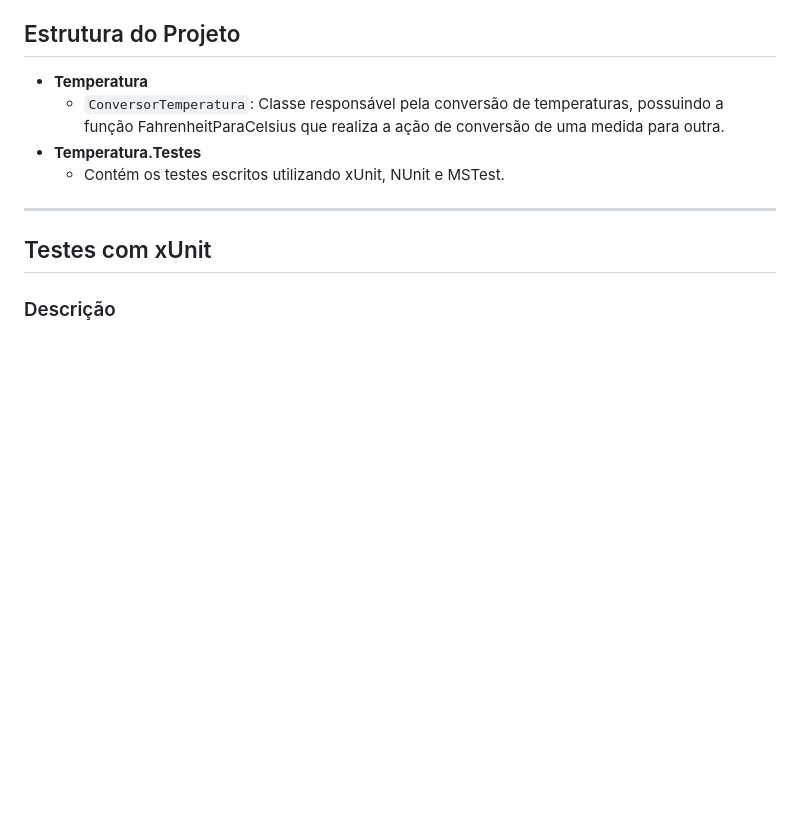
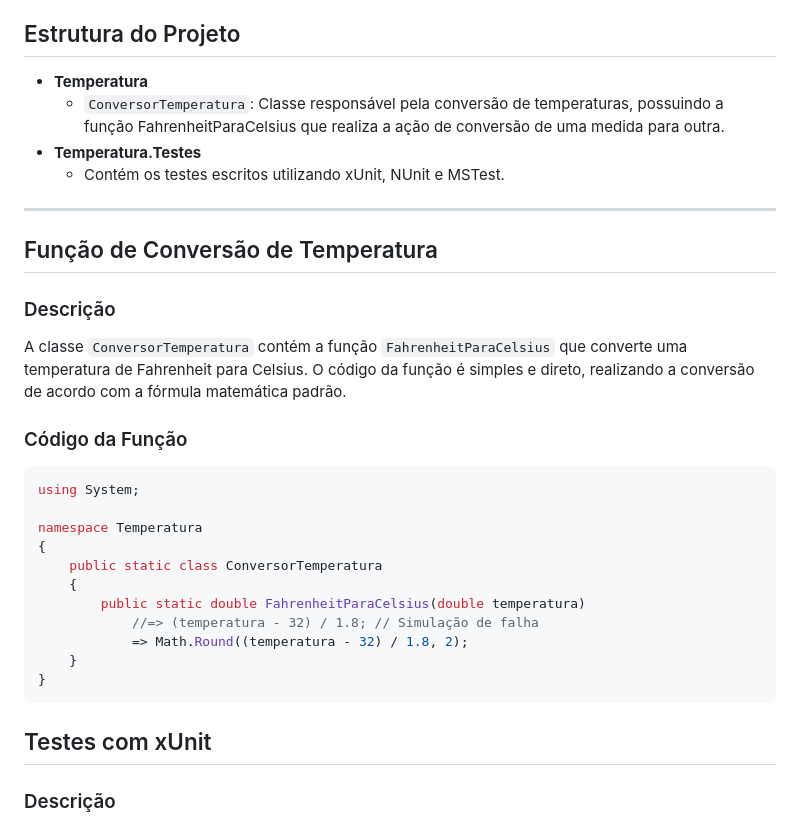
Before and after one commit to PedroHaggeBaptista/Atividades-Inteli, a Markdown page: Prog-Módulo10-Sem6/README.md, the part around the change. GitHub-like rendering; blank space fills up the shorter version.

Commit message:
feat: adicionando explicação função no readme.md

````diff
--- a/Prog-Módulo10-Sem6/README.md
+++ b/Prog-Módulo10-Sem6/README.md
@@ -12,6 +12,27 @@ Este projeto contém uma classe de conversão de temperatura `ConversorTemperatu
   - Contém os testes escritos utilizando xUnit, NUnit e MSTest.
 
 ---
+
+## Função de Conversão de Temperatura
+
+### Descrição
+
+A classe `ConversorTemperatura` contém a função `FahrenheitParaCelsius` que converte uma temperatura de Fahrenheit para Celsius. O código da função é simples e direto, realizando a conversão de acordo com a fórmula matemática padrão.
+
+### Código da Função
+```csharp
+using System;
+
+namespace Temperatura
+{
+    public static class ConversorTemperatura
+    {
+        public static double FahrenheitParaCelsius(double temperatura)
+            //=> (temperatura - 32) / 1.8; // Simulação de falha
+            => Math.Round((temperatura - 32) / 1.8, 2);
+    }
+}
+```
 
 ## Testes com xUnit
 
````
